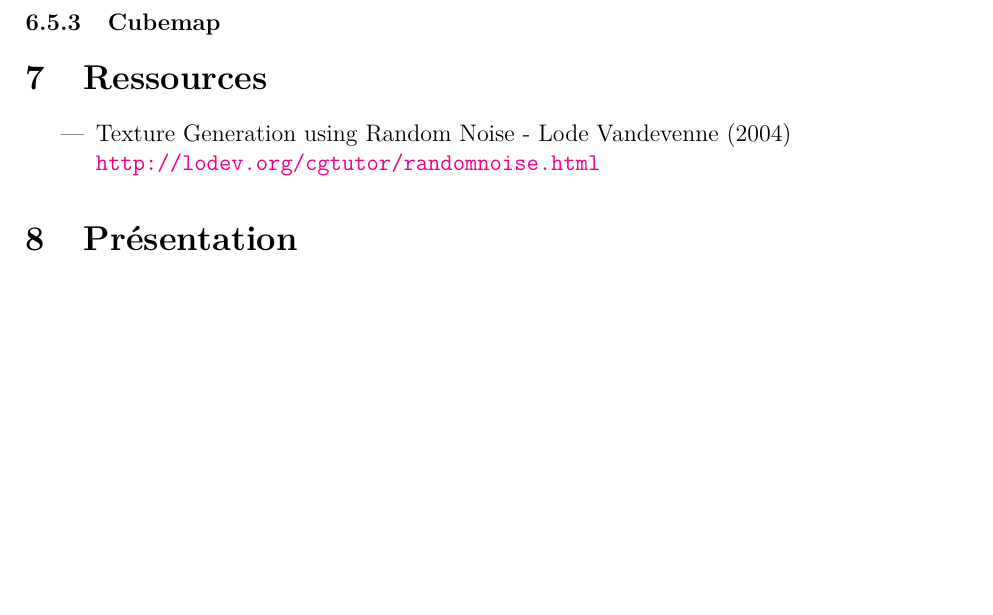
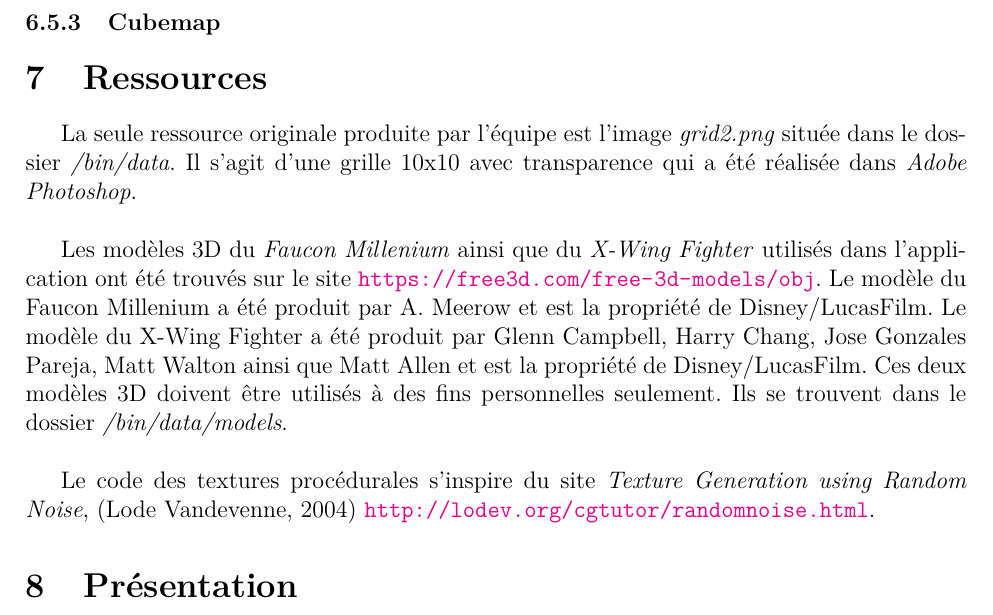
Before and after one commit to MaitreMenard/ift-3100-document-design, a LaTeX document (rapport.tex, which reads tex/ressources.tex): part of page 12 of 12 before the commit and part of page 12 of 13 after it, cut so that both start at the same text, the shorter picture padded with empty space. Compiled offline with pdfLaTeX.

Commit message:
Update section ressources

```diff
--- a/tex/ressources.tex
+++ b/tex/ressources.tex
@@ -1,6 +1,14 @@
 \section{Ressources}
 \label{s:ressources}
 
-\begin{itemize}
-\item Texture Generation using Random Noise - Lode Vandevenne (2004) \\ \url{http://lodev.org/cgtutor/randomnoise.html}\label{src-procedural-texture}
-\end{itemize}
+La seule ressource originale produite par l'équipe est l'image \textit{grid2.png} située dans le dossier \textit{/bin/data}.
+Il s'agit d'une grille 10x10 avec transparence qui a été réalisée dans \textit{Adobe Photoshop}.\\
+
+Les modèles 3D du \textit{Faucon Millenium} ainsi que du \textit{X-Wing Fighter} utilisés dans l'application ont été trouvés sur le site \url{https://free3d.com/free-3d-models/obj}.
+Le modèle du Faucon Millenium a été produit par A. Meerow et est la propriété de Disney/LucasFilm.
+Le modèle du X-Wing Fighter a été produit par Glenn Campbell, Harry Chang, Jose Gonzales Pareja, Matt Walton ainsi que Matt Allen et est la propriété de Disney/LucasFilm.
+Ces deux modèles 3D doivent être utilisés à des fins personnelles seulement.
+Ils se trouvent dans le dossier \textit{/bin/data/models}.\\
+
+Le code des textures procédurales s'inspire du site \textit{Texture Generation using Random Noise}, (Lode Vandevenne, 2004) \url{http://lodev.org/cgtutor/randomnoise.html}.
+\label{src-procedural-texture}
```
